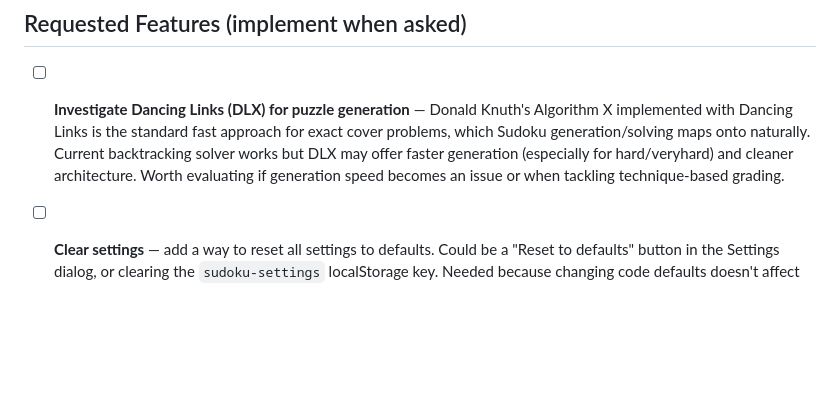
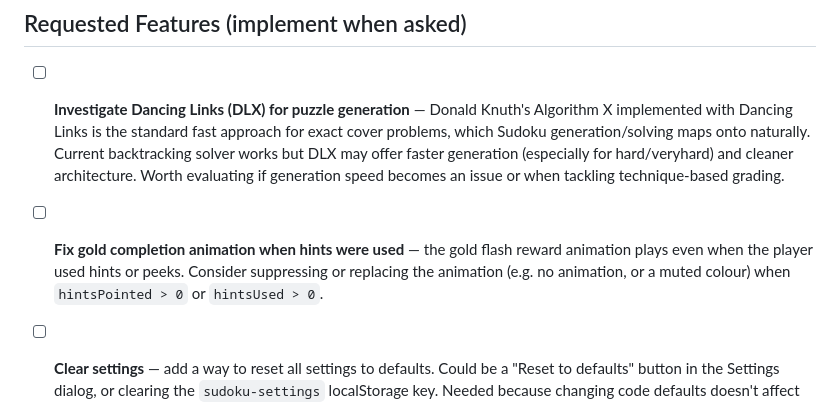
Before and after one commit to ShadowfootNZ/sudoku, a Markdown page: .claude/todo.md, the part around the change. Rendered like a GitHub page; blank space fills up the shorter version.

Commit message:
Add todo: fix gold completion animation appearing after hints used
Co-Authored-By: Claude Sonnet 4.6 <noreply@anthropic.com>

```diff
--- a/.claude/todo.md
+++ b/.claude/todo.md
@@ -10,6 +10,8 @@
 ## Requested Features (implement when asked)
 
 - [ ] **Investigate Dancing Links (DLX) for puzzle generation** — Donald Knuth's Algorithm X implemented with Dancing Links is the standard fast approach for exact cover problems, which Sudoku generation/solving maps onto naturally. Current backtracking solver works but DLX may offer faster generation (especially for hard/veryhard) and cleaner architecture. Worth evaluating if generation speed becomes an issue or when tackling technique-based grading.
+
+- [ ] **Fix gold completion animation when hints were used** — the gold flash reward animation plays even when the player used hints or peeks. Consider suppressing or replacing the animation (e.g. no animation, or a muted colour) when `hintsPointed > 0` or `hintsUsed > 0`.
 
 - [ ] **Clear settings** — add a way to reset all settings to defaults. Could be a "Reset to defaults" button in the Settings dialog, or clearing the `sudoku-settings` localStorage key. Needed because changing code defaults doesn't affect existing users with saved settings.
 
```
